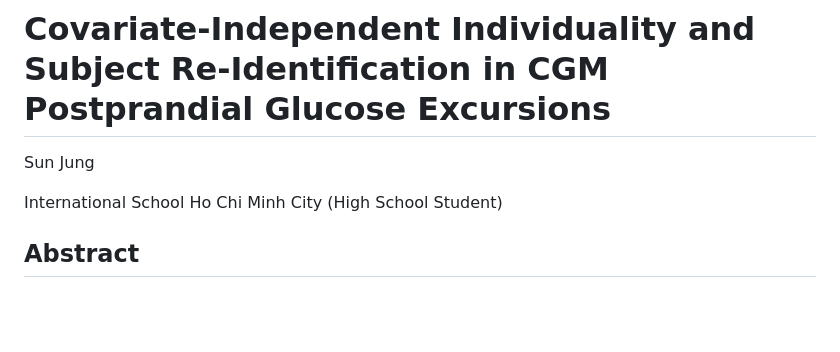
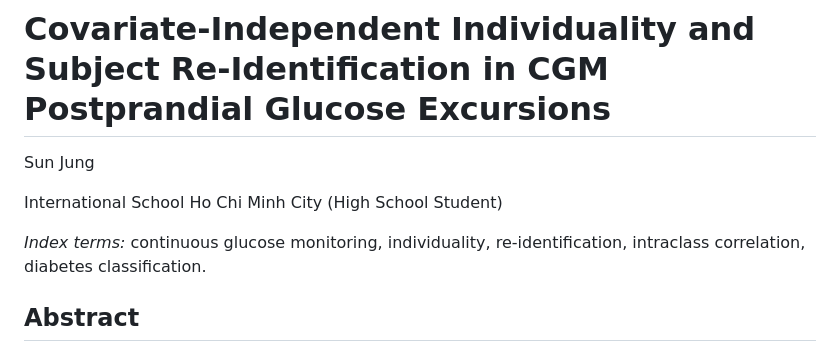
Before and after one commit to sunjungco2027-hub/cgm-individuality, a Markdown page: paper/paper.md, the part around the change. Drawn GitHub-style; blank space fills up the shorter version.

Commit message:
paper: add index terms

```diff
--- a/paper/paper.md
+++ b/paper/paper.md
@@ -3,6 +3,8 @@
 Sun Jung
 
 International School Ho Chi Minh City (High School Student)
+
+*Index terms:* continuous glucose monitoring, individuality, re-identification, intraclass correlation, diabetes classification.
 
 ## Abstract
 
```
